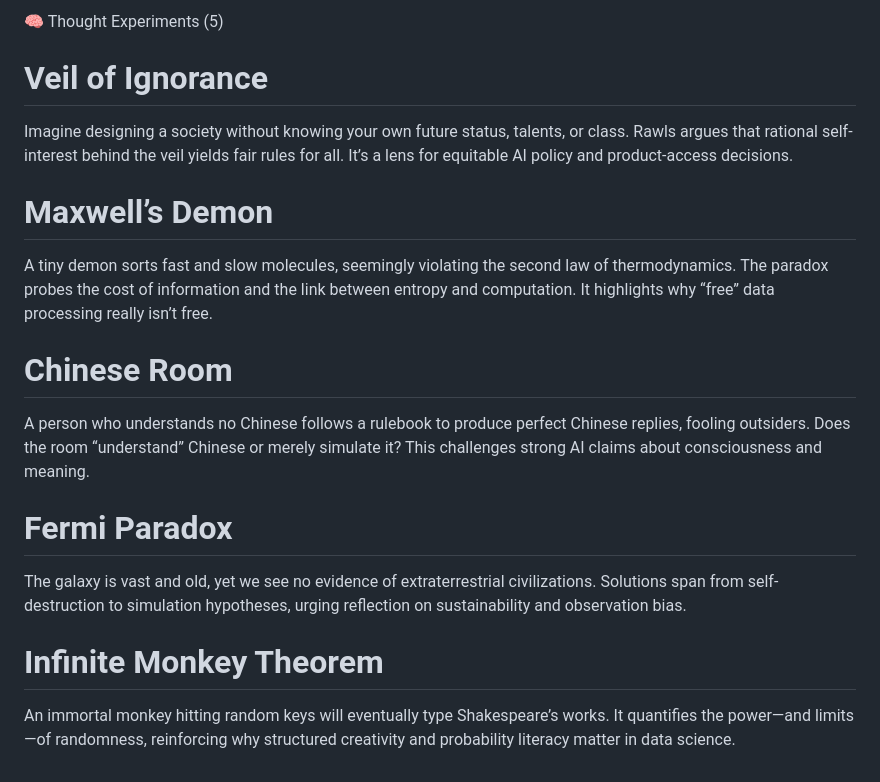
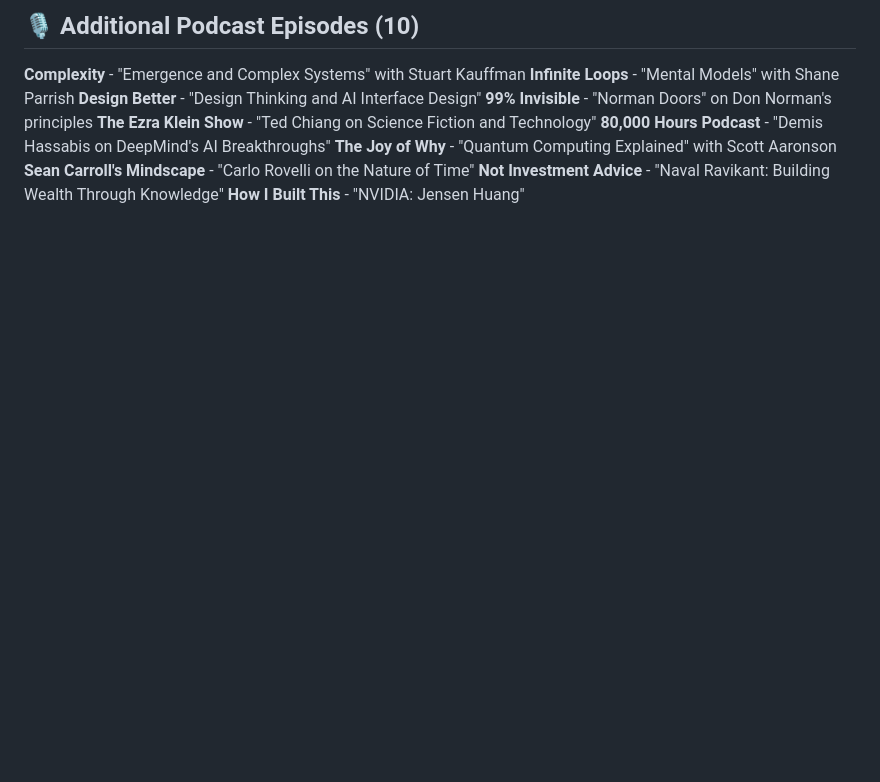
Before and after one commit to dobedobedu/Penrose, a Markdown page: README.md, the part around the change printed below. GitHub-like rendering; blank space fills up the shorter version.

```diff
--- a/README.md
+++ b/README.md
@@ -45,22 +61,13 @@
 
 
-
-
-
-
-🧠 Thought Experiments (5)
-
-# Veil of Ignorance
-Imagine designing a society without knowing your own future status, talents, or class. Rawls argues that rational self-interest behind the veil yields fair rules for all. It’s a lens for equitable AI policy and product-access decisions.
-
-# Maxwell’s Demon
-A tiny demon sorts fast and slow molecules, seemingly violating the second law of thermodynamics. The paradox probes the cost of information and the link between entropy and computation. It highlights why “free” data processing really isn’t free.
-
-# Chinese Room
-A person who understands no Chinese follows a rulebook to produce perfect Chinese replies, fooling outsiders. Does the room “understand” Chinese or merely simulate it? This challenges strong AI claims about consciousness and meaning.
-
-# Fermi Paradox
-The galaxy is vast and old, yet we see no evidence of extraterrestrial civilizations. Solutions span from self-destruction to simulation hypotheses, urging reflection on sustainability and observation bias.
-
-# Infinite Monkey Theorem
-An immortal monkey hitting random keys will eventually type Shakespeare’s works. It quantifies the power—and limits—of randomness, reinforcing why structured creativity and probability literacy matter in data science.
+## 🎙️ Additional Podcast Episodes (10)
+**Complexity** - "Emergence and Complex Systems" with Stuart Kauffman
+**Infinite Loops** - "Mental Models" with Shane Parrish
+**Design Better** - "Design Thinking and AI Interface Design"
+**99% Invisible** - "Norman Doors" on Don Norman's principles
+**The Ezra Klein Show** - "Ted Chiang on Science Fiction and Technology"
+**80,000 Hours Podcast** - "Demis Hassabis on DeepMind's AI Breakthroughs"
+**The Joy of Why** - "Quantum Computing Explained" with Scott Aaronson
+**Sean Carroll's Mindscape** - "Carlo Rovelli on the Nature of Time"
+**Not Investment Advice** - "Naval Ravikant: Building Wealth Through Knowledge"
+**How I Built This** - "NVIDIA: Jensen Huang"
```
Also changed, not shown: other parts of README.md (+56 -40 lines).
